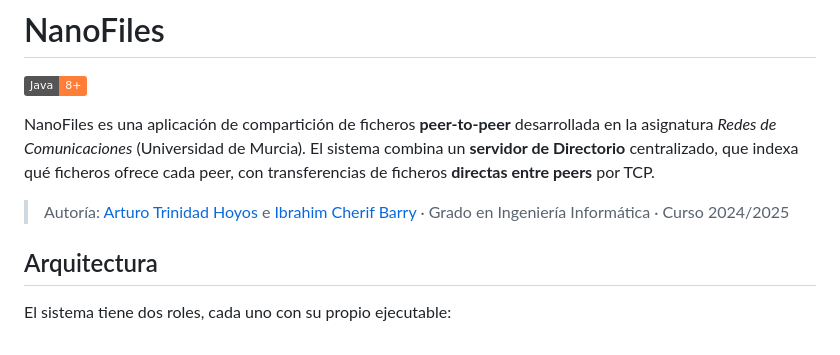
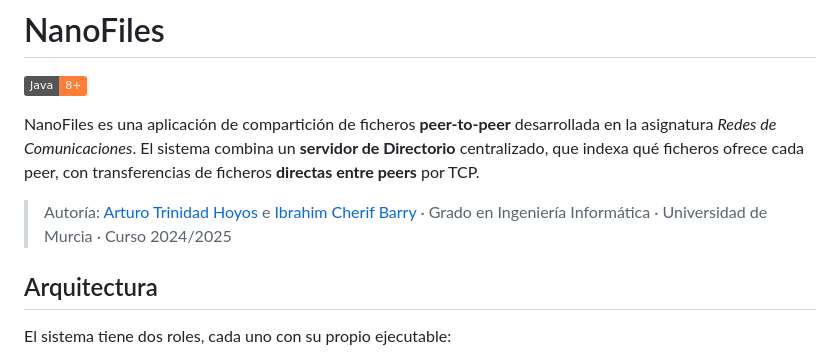
Before and after one commit to ibracb/nanofiles, a Markdown page: README.md, the part around the change. Rendered like a GitHub page; badges without logos.

Commit message:
actualizado readme

```diff
--- a/README.md
+++ b/README.md
@@ -2,9 +2,9 @@
 
 ![Java](https://img.shields.io/badge/Java-8%2B-orange?logo=openjdk&logoColor=white)
 
-NanoFiles es una aplicación de compartición de ficheros **peer-to-peer** desarrollada en la asignatura *Redes de Comunicaciones* (Universidad de Murcia). El sistema combina un **servidor de Directorio** centralizado, que indexa qué ficheros ofrece cada peer, con transferencias de ficheros **directas entre peers** por TCP.
+NanoFiles es una aplicación de compartición de ficheros **peer-to-peer** desarrollada en la asignatura *Redes de Comunicaciones*. El sistema combina un **servidor de Directorio** centralizado, que indexa qué ficheros ofrece cada peer, con transferencias de ficheros **directas entre peers** por TCP.
 
-> Autoría: [Arturo Trinidad Hoyos](https://github.com/arthoyos) e [Ibrahim Cherif Barry](https://github.com/ibracb) · Grado en Ingeniería Informática · Curso 2024/2025
+> Autoría: [Arturo Trinidad Hoyos](https://github.com/arthoyos) e [Ibrahim Cherif Barry](https://github.com/ibracb) · Grado en Ingeniería Informática · Universidad de Murcia · Curso 2024/2025
 
 ## Arquitectura
 
```
